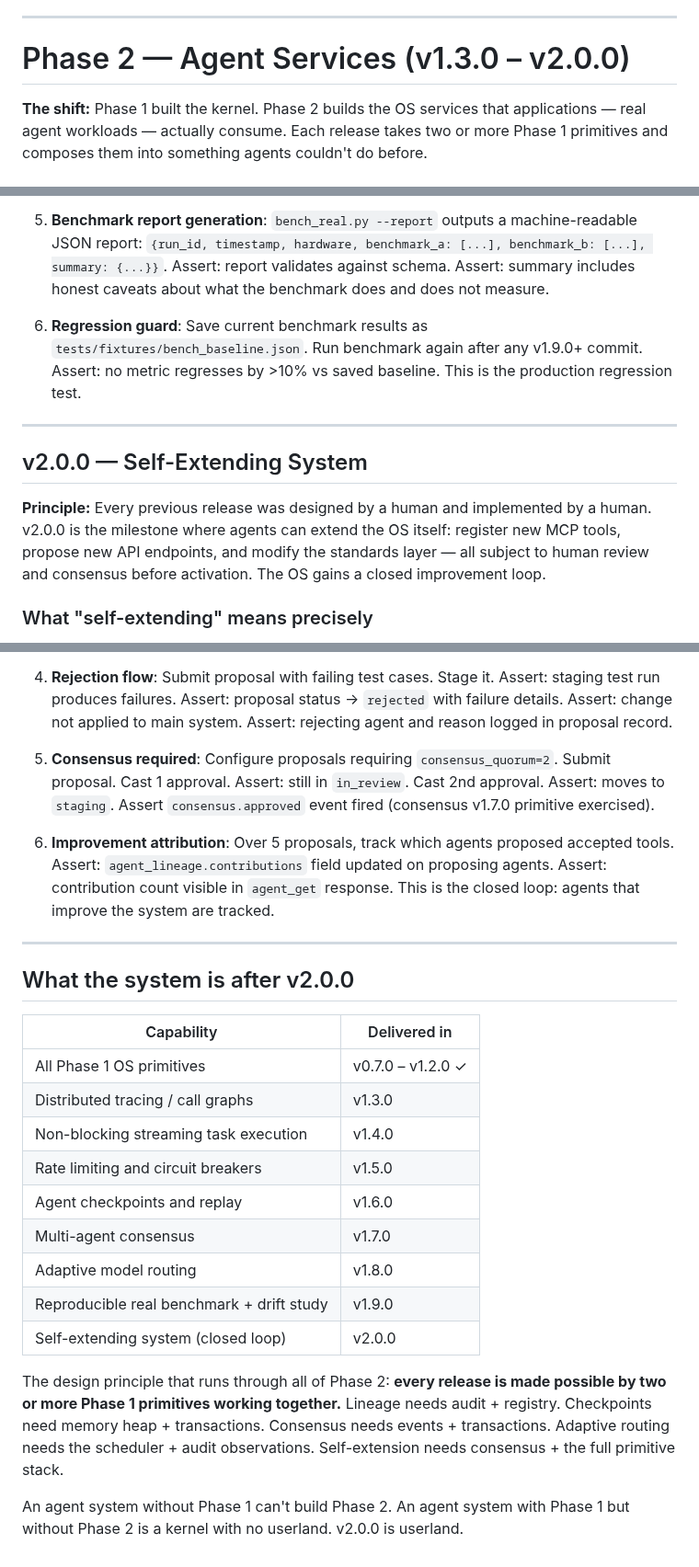
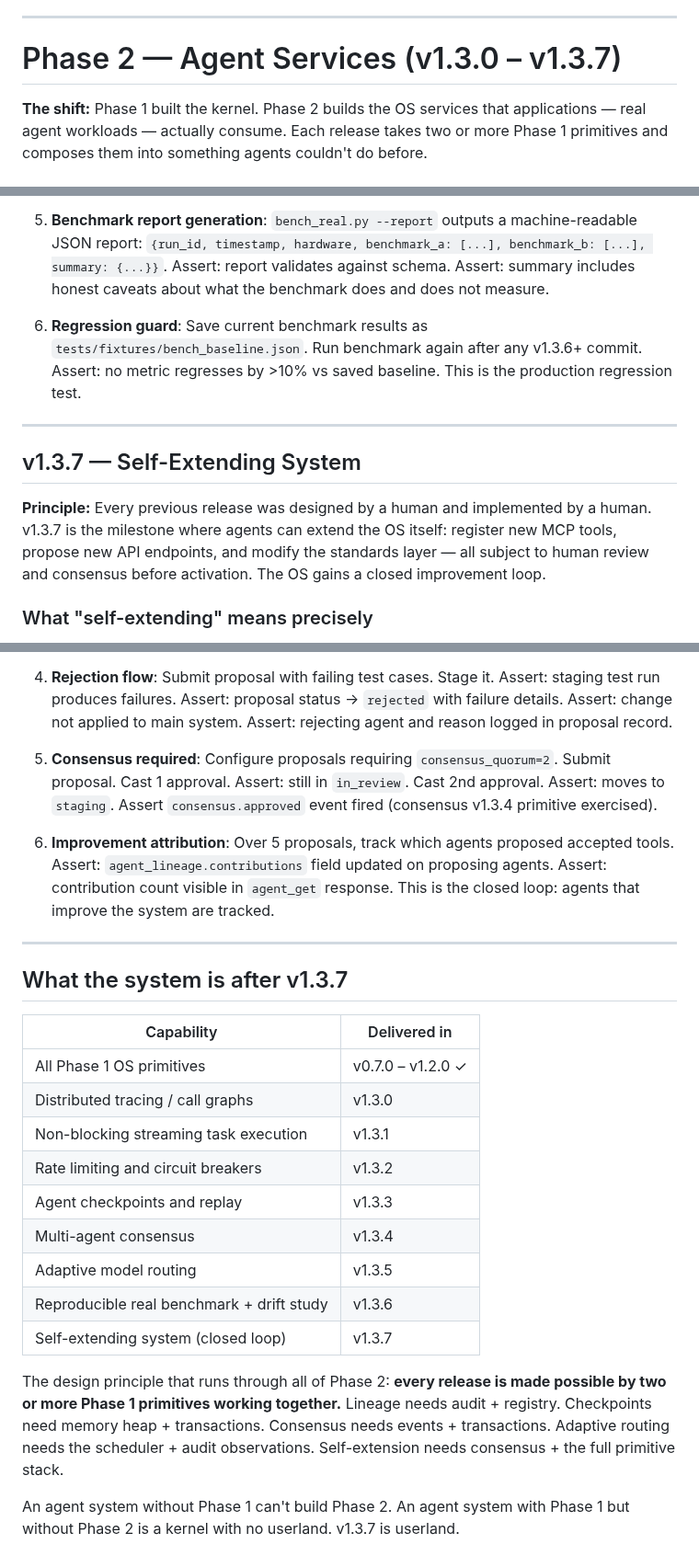
Before and after one commit to ninjahawk/hollow-agentOS, a Markdown page: ROADMAP.md, 3 parts joined by grey strips. Shown at 92% size. Rendered like a GitHub page.

Commit message:
Renumber Phase 2 ROADMAP versions to patch increments (v1.3.0–v1.3.7)

```diff
--- a/ROADMAP.md
+++ b/ROADMAP.md
@@ -424,7 +424,7 @@ The primitives phase is complete. The system has an identity layer, interrupt sy
 
 ---
 
-# Phase 2 — Agent Services (v1.3.0 – v2.0.0)
+# Phase 2 — Agent Services (v1.3.0 – v1.3.7)
 
 **The shift:** Phase 1 built the kernel. Phase 2 builds the OS services that applications — real agent workloads — actually consume. Each release takes two or more Phase 1 primitives and composes them into something agents couldn't do before.
 
@@ -901,13 +901,13 @@ Built on checkpoint replay (v1.6.0):
 
 5. **Benchmark report generation**: `bench_real.py --report` outputs a machine-readable JSON report: `{run_id, timestamp, hardware, benchmark_a: [...], benchmark_b: [...], summary: {...}}`. Assert: report validates against schema. Assert: summary includes honest caveats about what the benchmark does and does not measure.
 
-6. **Regression guard**: Save current benchmark results as `tests/fixtures/bench_baseline.json`. Run benchmark again after any v1.9.0+ commit. Assert: no metric regresses by >10% vs saved baseline. This is the production regression test.
+6. **Regression guard**: Save current benchmark results as `tests/fixtures/bench_baseline.json`. Run benchmark again after any v1.3.6+ commit. Assert: no metric regresses by >10% vs saved baseline. This is the production regression test.
 
 ---
 
-## v2.0.0 — Self-Extending System
+## v1.3.7 — Self-Extending System
 
-**Principle:** Every previous release was designed by a human and implemented by a human. v2.0.0 is the milestone where agents can extend the OS itself: register new MCP tools, propose new API endpoints, and modify the standards layer — all subject to human review and consensus before activation. The OS gains a closed improvement loop.
+**Principle:** Every previous release was designed by a human and implemented by a human. v1.3.7 is the milestone where agents can extend the OS itself: register new MCP tools, propose new API endpoints, and modify the standards layer — all subject to human review and consensus before activation. The OS gains a closed improvement loop.
 
 ### What "self-extending" means precisely
 
@@ -978,26 +978,26 @@ class ProposalEngine:
 
 4. **Rejection flow**: Submit proposal with failing test cases. Stage it. Assert: staging test run produces failures. Assert: proposal status → `rejected` with failure details. Assert: change not applied to main system. Assert: rejecting agent and reason logged in proposal record.
 
-5. **Consensus required**: Configure proposals requiring `consensus_quorum=2`. Submit proposal. Cast 1 approval. Assert: still in `in_review`. Cast 2nd approval. Assert: moves to `staging`. Assert `consensus.approved` event fired (consensus v1.7.0 primitive exercised).
+5. **Consensus required**: Configure proposals requiring `consensus_quorum=2`. Submit proposal. Cast 1 approval. Assert: still in `in_review`. Cast 2nd approval. Assert: moves to `staging`. Assert `consensus.approved` event fired (consensus v1.3.4 primitive exercised).
 
 6. **Improvement attribution**: Over 5 proposals, track which agents proposed accepted tools. Assert: `agent_lineage.contributions` field updated on proposing agents. Assert: contribution count visible in `agent_get` response. This is the closed loop: agents that improve the system are tracked.
 
 ---
 
-## What the system is after v2.0.0
+## What the system is after v1.3.7
 
 | Capability | Delivered in |
 |---|---|
 | All Phase 1 OS primitives | v0.7.0 – v1.2.0 ✓ |
 | Distributed tracing / call graphs | v1.3.0 |
-| Non-blocking streaming task execution | v1.4.0 |
-| Rate limiting and circuit breakers | v1.5.0 |
-| Agent checkpoints and replay | v1.6.0 |
-| Multi-agent consensus | v1.7.0 |
-| Adaptive model routing | v1.8.0 |
-| Reproducible real benchmark + drift study | v1.9.0 |
-| Self-extending system (closed loop) | v2.0.0 |
+| Non-blocking streaming task execution | v1.3.1 |
+| Rate limiting and circuit breakers | v1.3.2 |
+| Agent checkpoints and replay | v1.3.3 |
+| Multi-agent consensus | v1.3.4 |
+| Adaptive model routing | v1.3.5 |
+| Reproducible real benchmark + drift study | v1.3.6 |
+| Self-extending system (closed loop) | v1.3.7 |
 
 The design principle that runs through all of Phase 2: **every release is made possible by two or more Phase 1 primitives working together.** Lineage needs audit + registry. Checkpoints need memory heap + transactions. Consensus needs events + transactions. Adaptive routing needs the scheduler + audit observations. Self-extension needs consensus + the full primitive stack.
 
-An agent system without Phase 1 can't build Phase 2. An agent system with Phase 1 but without Phase 2 is a kernel with no userland. v2.0.0 is userland.
+An agent system without Phase 1 can't build Phase 2. An agent system with Phase 1 but without Phase 2 is a kernel with no userland. v1.3.7 is userland.
```
Also changed, not shown: other parts of ROADMAP.md (+7 -7 lines).
